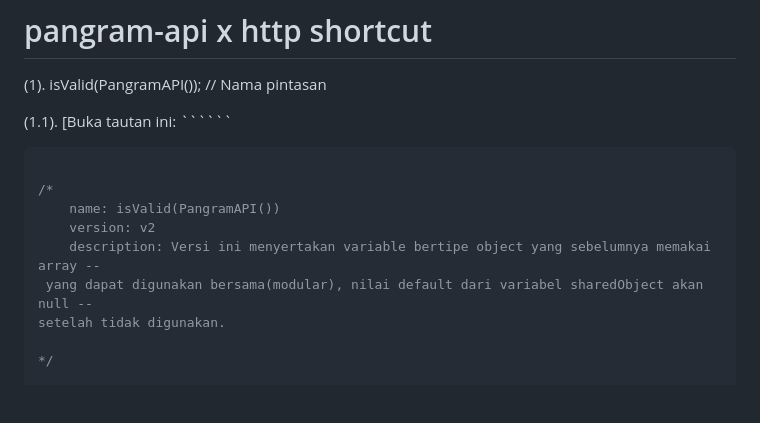
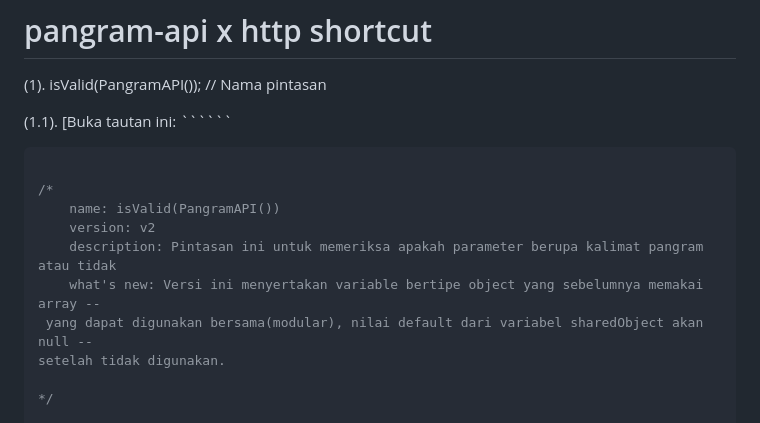
Before and after one commit to u0a316/pangram-api, a Markdown page: README.md, the part around the change. Rendered like a GitHub page; blank space fills up the shorter version.

```diff
--- a/README.md
+++ b/README.md
@@ -8,7 +8,8 @@
 /*
 	name: isValid(PangramAPI())
 	version: v2
-	description: Versi ini menyertakan variable bertipe object yang sebelumnya memakai array --
+	description: Pintasan ini untuk memeriksa apakah parameter berupa kalimat pangram atau tidak
+	what's new: Versi ini menyertakan variable bertipe object yang sebelumnya memakai array --
  yang dapat digunakan bersama(modular), nilai default dari variabel sharedObject akan null --
 setelah tidak digunakan.
 
```
